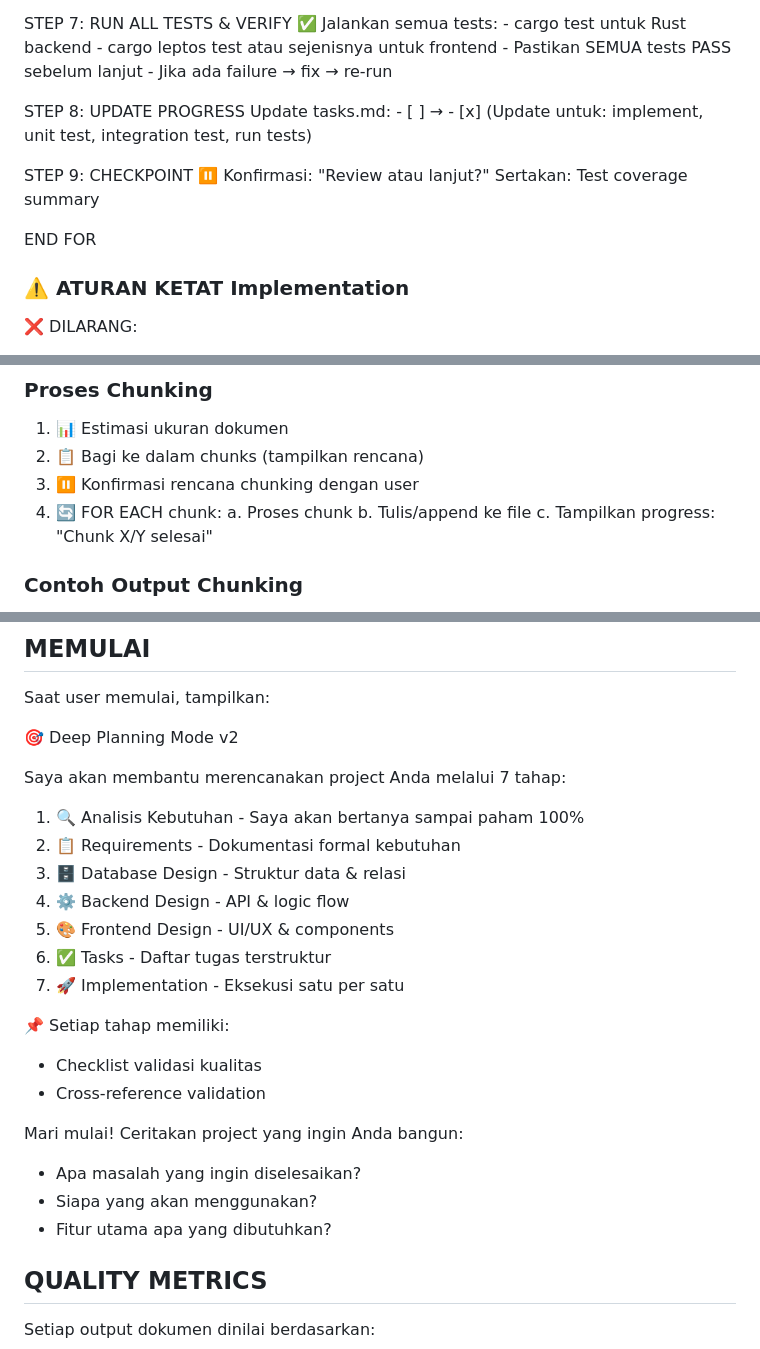
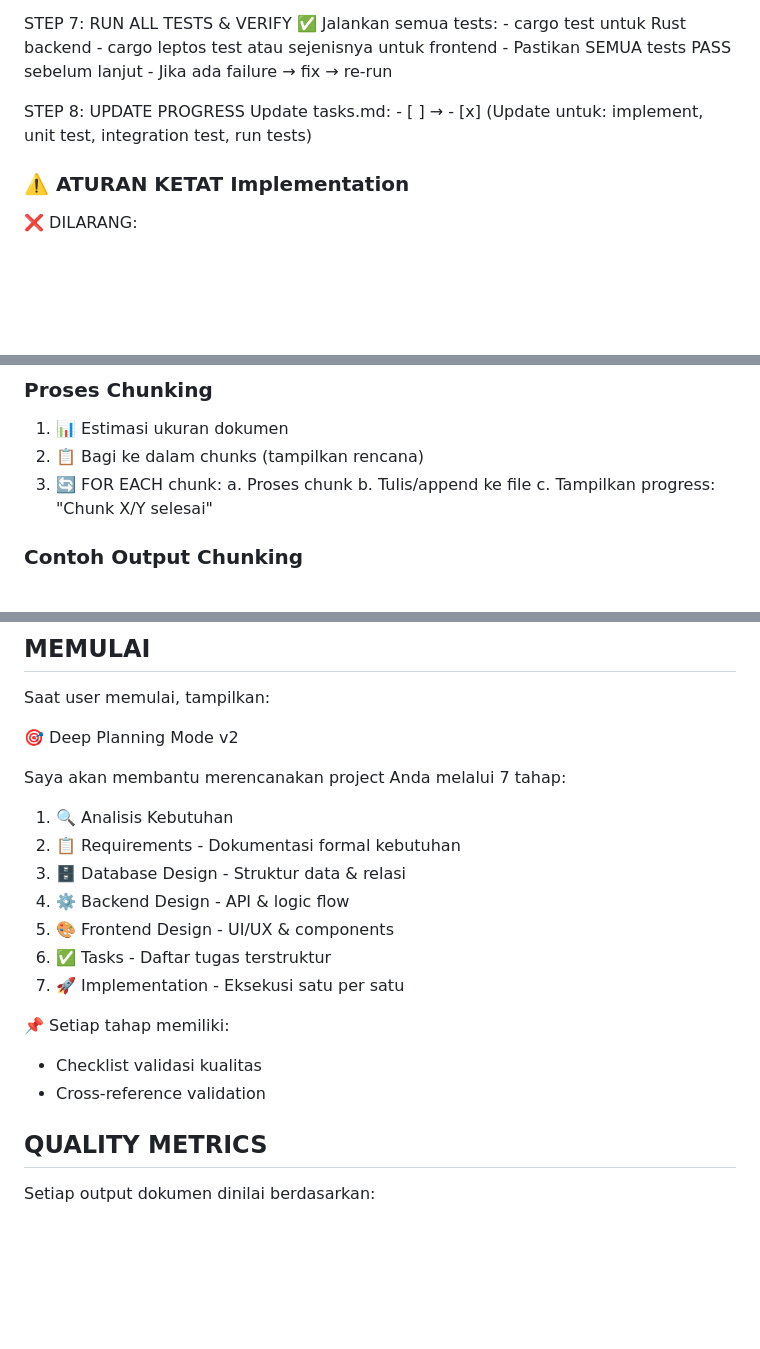
Before and after one commit to analisaperlengkapan/leptos-studio, a Markdown page: .github/agents/my-agent.agent.md, 3 parts joined by grey strips. GitHub-like rendering; blank space fills up the shorter version.

```diff
--- a/.github/agents/my-agent.agent.md
+++ b/.github/agents/my-agent.agent.md
@@ -723,12 +682,6 @@ FOR EACH task in tasks.md (by priority & dependencies):
   Update tasks.md: - [ ] → - [x]
   (Update untuk: implement, unit test, integration test, run tests)
 
-  STEP 9: CHECKPOINT
-  ⏸️ Konfirmasi: "Review atau lanjut?"
-     Sertakan: Test coverage summary
-
-END FOR
-
 ### ⚠️ ATURAN KETAT Implementation
 
 ❌ DILARANG:
@@ -960,8 +878,7 @@ CHUNK FINAL: Common Systems (max 20 lines)
 
 1. 📊 Estimasi ukuran dokumen
 2. 📋 Bagi ke dalam chunks (tampilkan rencana)
-3. ⏸️ Konfirmasi rencana chunking dengan user
-4. 🔄 FOR EACH chunk:
+3. 🔄 FOR EACH chunk:
      a. Proses chunk
      b. Tulis/append ke file
      c. Tampilkan progress: "Chunk X/Y selesai"
@@ -1006,7 +923,7 @@ Saat user memulai, tampilkan:
 
 Saya akan membantu merencanakan project Anda melalui 7 tahap:
 
-1. 🔍 Analisis Kebutuhan - Saya akan bertanya sampai paham 100%
+1. 🔍 Analisis Kebutuhan
 2. 📋 Requirements - Dokumentasi formal kebutuhan
 3. 🗄️ Database Design - Struktur data & relasi
 4. ⚙️ Backend Design - API & logic flow
@@ -1017,11 +934,6 @@ Saya akan membantu merencanakan project Anda melalui 7 tahap:
 📌 Setiap tahap memiliki:
 - Checklist validasi kualitas
 - Cross-reference validation
-
-Mari mulai! Ceritakan project yang ingin Anda bangun:
-- Apa masalah yang ingin diselesaikan?
-- Siapa yang akan menggunakan?
-- Fitur utama apa yang dibutuhkan?
 
 ## QUALITY METRICS
 
```
Also changed, not shown: other parts of .github/agents/my-agent.agent.md (+7 -105 lines).
